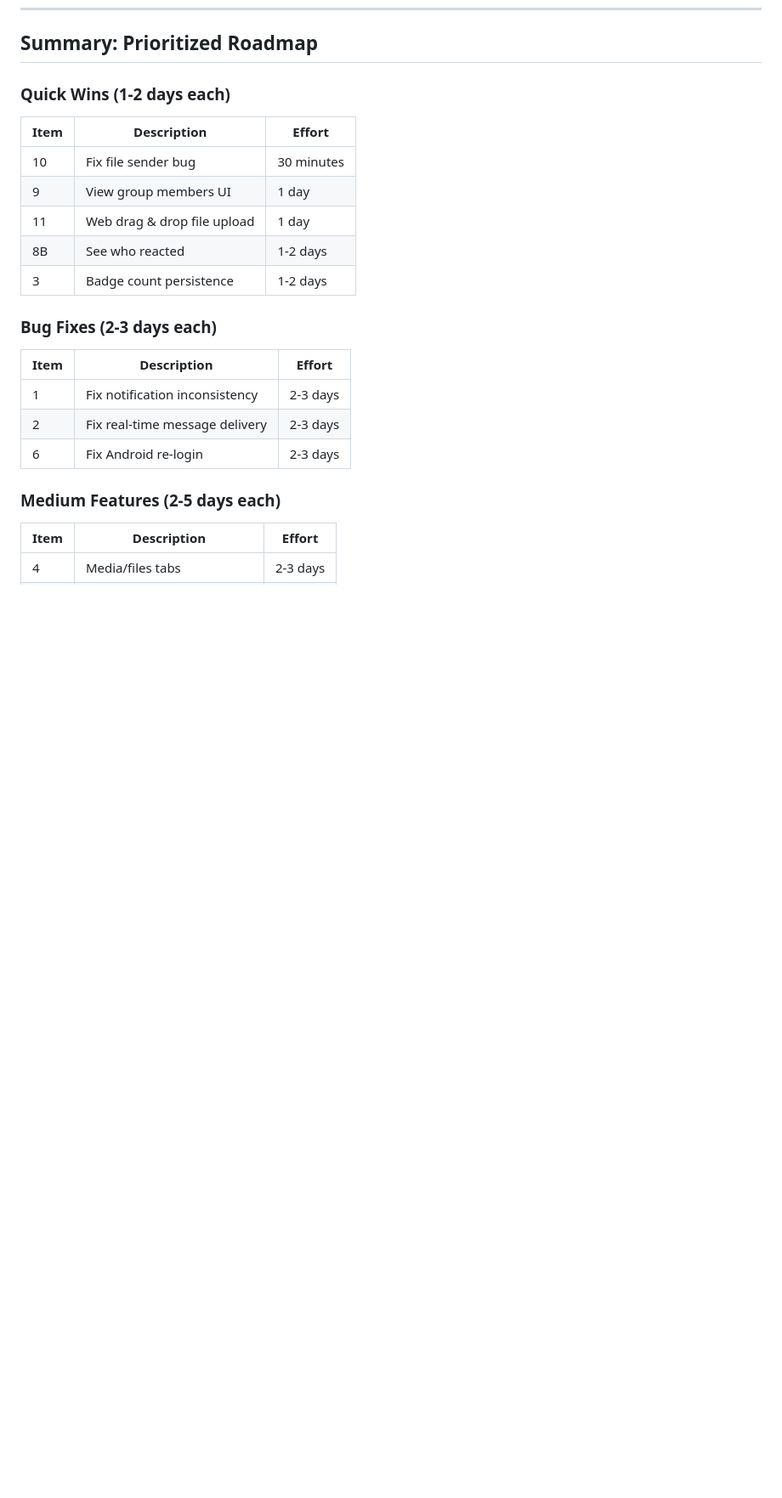
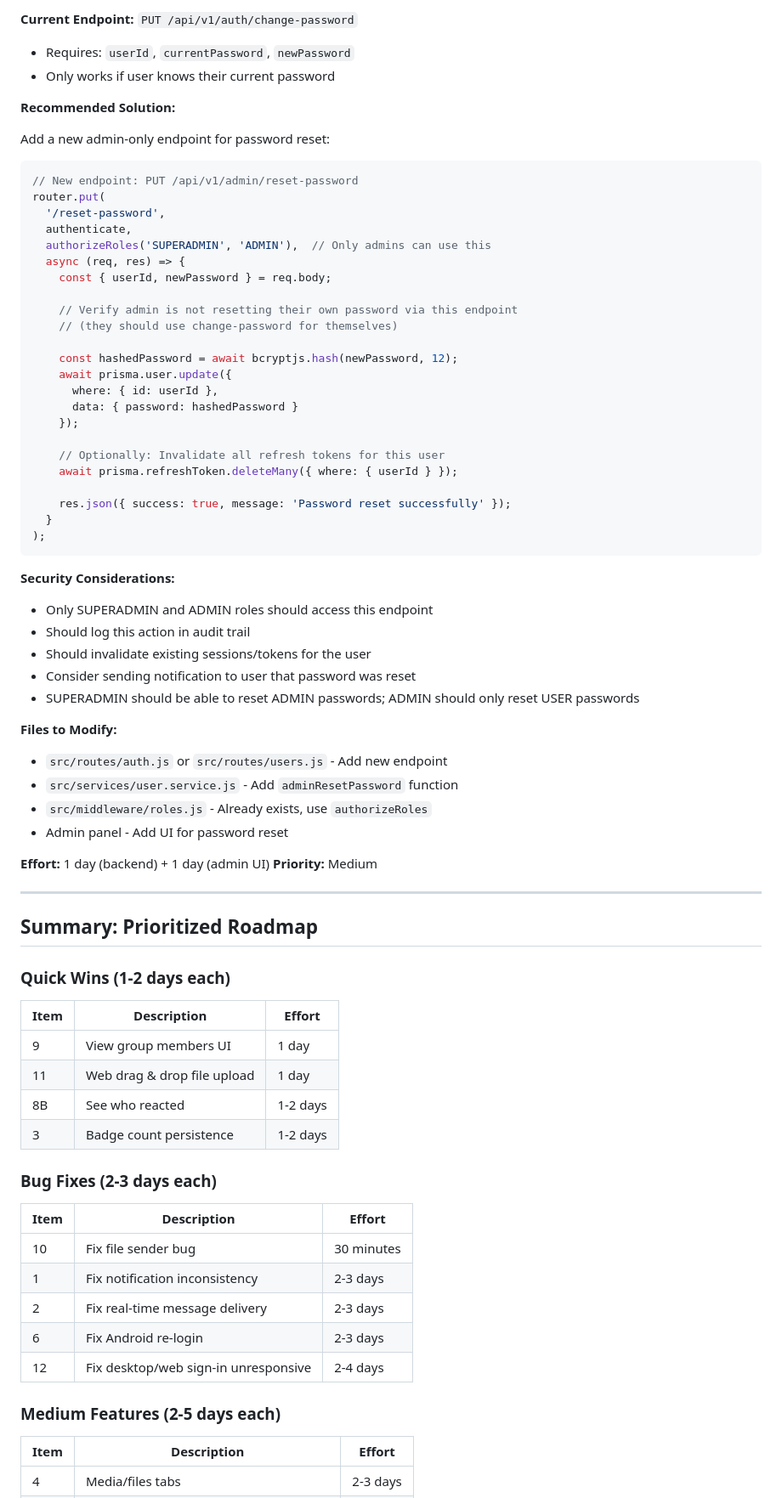
Before and after one commit to woodybongard/chrysalis, a Markdown page: CHRYSALIS_TECHNICAL_REVIEW.md, the part around one of its changes. Shown at 85% size. Rendered like a GitHub page; blank space fills up the shorter version.

Commit message:
Add two more issues to technical review
- Item #12: Desktop/web sign-in page unresponsive bug
- Item #13: Admin password reset without requiring old password
- Updated roadmap with new items

````diff
--- a/CHRYSALIS_TECHNICAL_REVIEW.md
+++ b/CHRYSALIS_TECHNICAL_REVIEW.md
@@ -535,10 +589,61 @@ if (kIsWeb) {
+**Current Endpoint:** `PUT /api/v1/auth/change-password`
+- Requires: `userId`, `currentPassword`, `newPassword`
+- Only works if user knows their current password
+
+**Recommended Solution:**
+
+Add a new admin-only endpoint for password reset:
+
+```javascript
+// New endpoint: PUT /api/v1/admin/reset-password
+router.put(
+  '/reset-password',
+  authenticate,
+  authorizeRoles('SUPERADMIN', 'ADMIN'),  // Only admins can use this
+  async (req, res) => {
+    const { userId, newPassword } = req.body;
+
+    // Verify admin is not resetting their own password via this endpoint
+    // (they should use change-password for themselves)
+
+    const hashedPassword = await bcryptjs.hash(newPassword, 12);
+    await prisma.user.update({
+      where: { id: userId },
+      data: { password: hashedPassword }
+    });
+
+    // Optionally: Invalidate all refresh tokens for this user
+    await prisma.refreshToken.deleteMany({ where: { userId } });
+
+    res.json({ success: true, message: 'Password reset successfully' });
+  }
+);
+```
+
+**Security Considerations:**
+- Only SUPERADMIN and ADMIN roles should access this endpoint
+- Should log this action in audit trail
+- Should invalidate existing sessions/tokens for the user
+- Consider sending notification to user that password was reset
+- SUPERADMIN should be able to reset ADMIN passwords; ADMIN should only reset USER passwords
+
+**Files to Modify:**
+- `src/routes/auth.js` or `src/routes/users.js` - Add new endpoint
+- `src/services/user.service.js` - Add `adminResetPassword` function
+- `src/middleware/roles.js` - Already exists, use `authorizeRoles`
+- Admin panel - Add UI for password reset
+
+**Effort:** 1 day (backend) + 1 day (admin UI)
+**Priority:** Medium
+
+---
+
 ## Summary: Prioritized Roadmap
 
 ### Quick Wins (1-2 days each)
 
 | Item | Description | Effort |
 |------|-------------|--------|
-| 10 | Fix file sender bug | 30 minutes |
 | 9 | View group members UI | 1 day |
 | 11 | Web drag & drop file upload | 1 day |
 | 8B | See who reacted | 1-2 days |
@@ -548,9 +653,11 @@ if (kIsWeb) {
 
 | Item | Description | Effort |
 |------|-------------|--------|
+| 10 | Fix file sender bug | 30 minutes |
 | 1 | Fix notification inconsistency | 2-3 days |
 | 2 | Fix real-time message delivery | 2-3 days |
 | 6 | Fix Android re-login | 2-3 days |
+| 12 | Fix desktop/web sign-in unresponsive | 2-4 days |
 
 ### Medium Features (2-5 days each)
 
````
Also changed, not shown: other parts of CHRYSALIS_TECHNICAL_REVIEW.md (+56 -1 lines).
